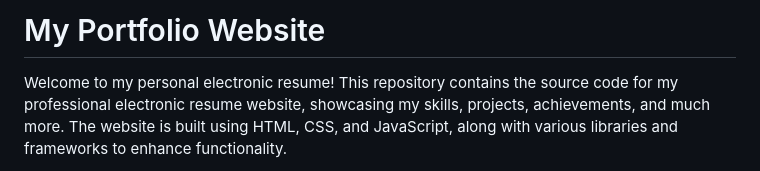
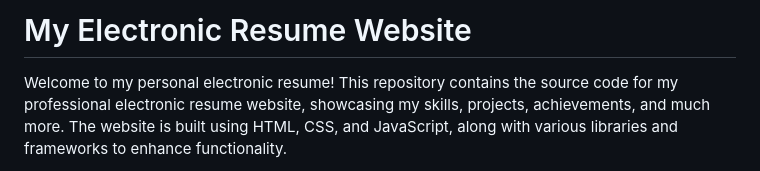
Before and after one commit to truly-vivek/eResume, a Markdown page: README.md, the part around the change. GitHub-like rendering.

```diff
--- a/README.md
+++ b/README.md
@@ -1,4 +1,4 @@
-# My Portfolio Website
+# My Electronic Resume Website
 
 Welcome to my personal electronic resume! This repository contains the source code for my professional electronic resume website, showcasing my skills, projects, achievements, and much more. The website is built using HTML, CSS, and JavaScript, along with various libraries and frameworks to enhance functionality.
 
```
